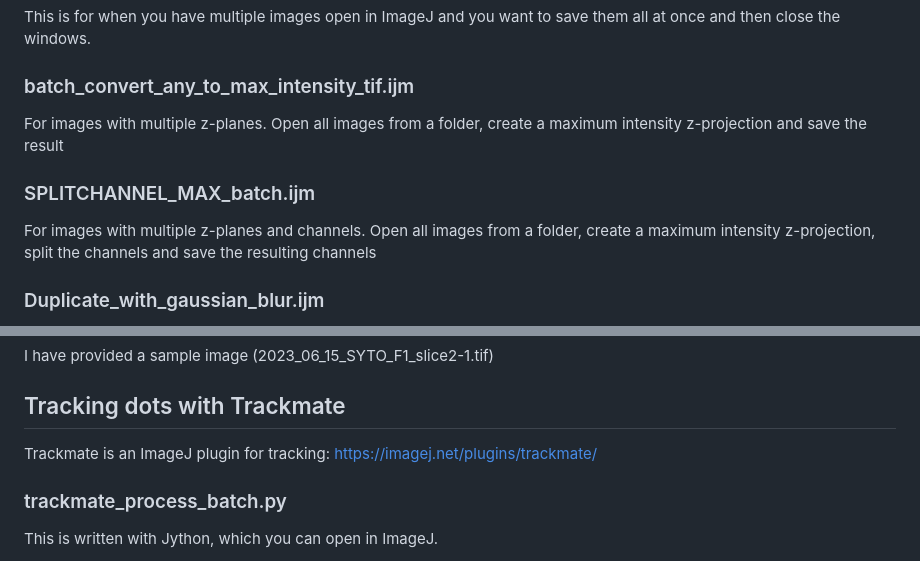
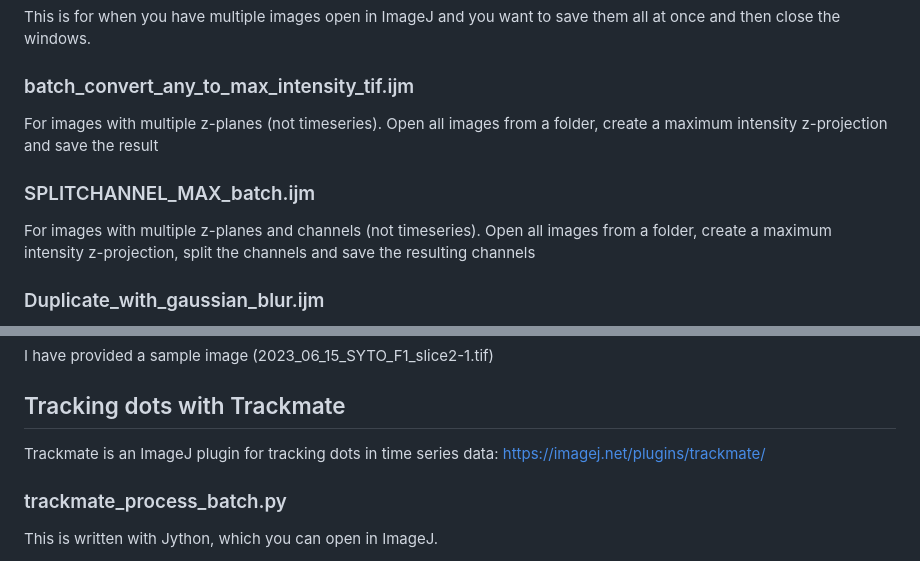
Before and after one commit to aiweizeng/microscopy, a Markdown page: README.md, 2 parts joined by grey strips. Drawn GitHub-style.

```diff
--- a/README.md
+++ b/README.md
@@ -13,10 +13,10 @@ This link has all of the possible ImageJ macro functions: https://imagej.net/ij/
 This is for when you have multiple images open in ImageJ and you want to save them all at once and then close the windows.
 
 ### batch_convert_any_to_max_intensity_tif.ijm
-For images with multiple z-planes. Open all images from a folder, create a maximum intensity z-projection and save the result
+For images with multiple z-planes (not timeseries). Open all images from a folder, create a maximum intensity z-projection and save the result
 
 ### SPLITCHANNEL_MAX_batch.ijm
-For images with multiple z-planes and channels. Open all images from a folder, create a maximum intensity z-projection, split the channels and save the resulting channels
+For images with multiple z-planes and channels (not timeseries). Open all images from a folder, create a maximum intensity z-projection, split the channels and save the resulting channels
 
 ### Duplicate_with_gaussian_blur.ijm
 For time series images. Open all the images from a folder, gaussian blur, keep a few slices from a timeseries and save the result
@@ -33,7 +33,7 @@ I have provided a sample image (2023_06_15_SYTO_F1_slice2-1.tif)
 
 ## Tracking dots with Trackmate
 
-Trackmate is an ImageJ plugin for tracking: https://imagej.net/plugins/trackmate/
+Trackmate is an ImageJ plugin for tracking dots in time series data: https://imagej.net/plugins/trackmate/
 
 ### trackmate_process_batch.py
 
```
